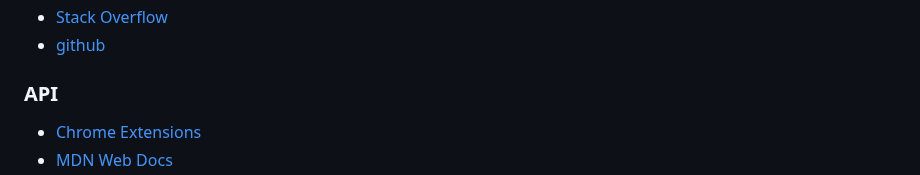
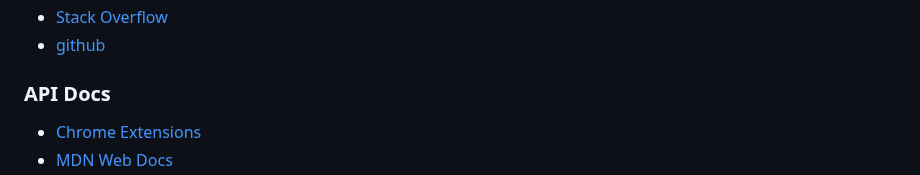
Before and after one commit to ruihuag-source/ruihuag-source.github.io, a Markdown page: docs/guide.md, the part around one of its changes. GitHub-like rendering.

```diff
--- a/docs/guide.md
+++ b/docs/guide.md
@@ -93,7 +93,7 @@
 - [Stack Overflow](stackoverflow.com)
 - [github](github.com)
 
-### API
+### API Docs
 
 - [Chrome Extensions](developer.chrome.com/docs/extensions/reference/api?hl=zh-cn)
 - [MDN Web Docs](developer.mozilla.org/zh-CN/)
```
Also changed, not shown: other parts of docs/guide.md (+2 -0 lines).
